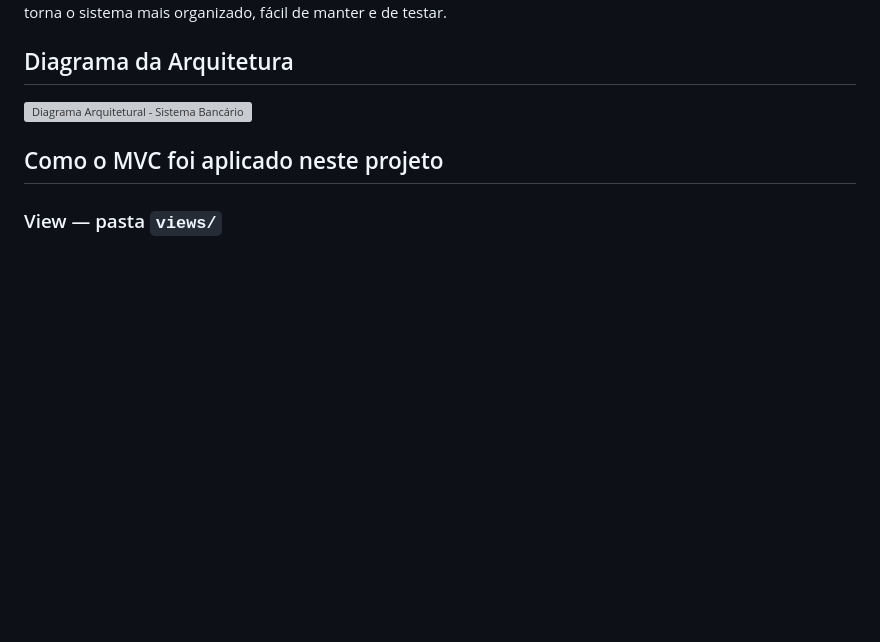
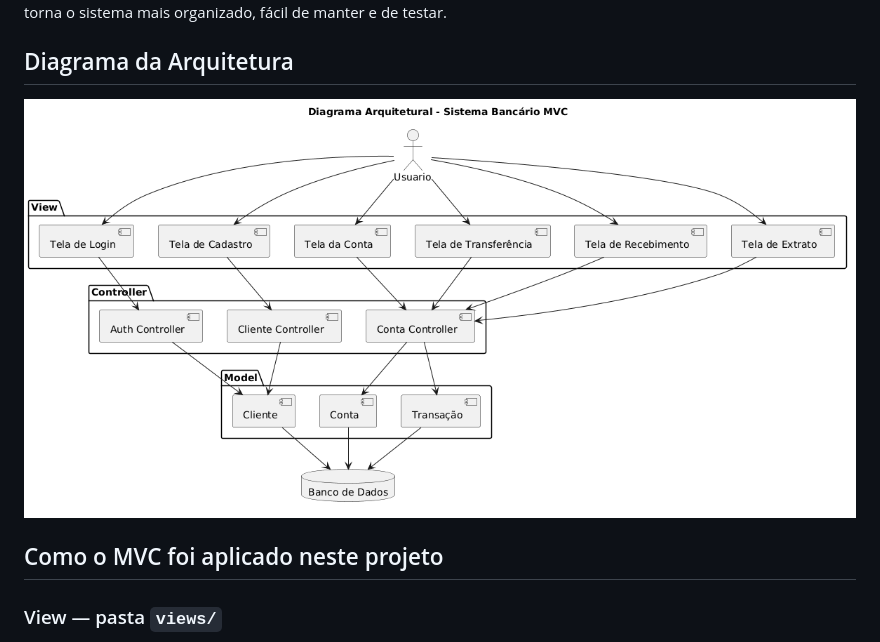
Before and after one commit to Teroriata/02-MVC, a Markdown page: README.md, the part around the change. Rendered like a GitHub page; blank space fills up the shorter version; grey boxes are pictures that could not be loaded.

```diff
--- a/README.md
+++ b/README.md
@@ -32,7 +32,7 @@ O objetivo é que a interface, a lógica de controle e as regras de negócio nã
 
 ## Diagrama da Arquitetura
 
-![Diagrama Arquitetural - Sistema Bancário MVC](diagrama.png)
+![Diagrama Arquitetural - Sistema Bancário MVC](DIAGRAMA.png)
 
 ## Como o MVC foi aplicado neste projeto
 
```
